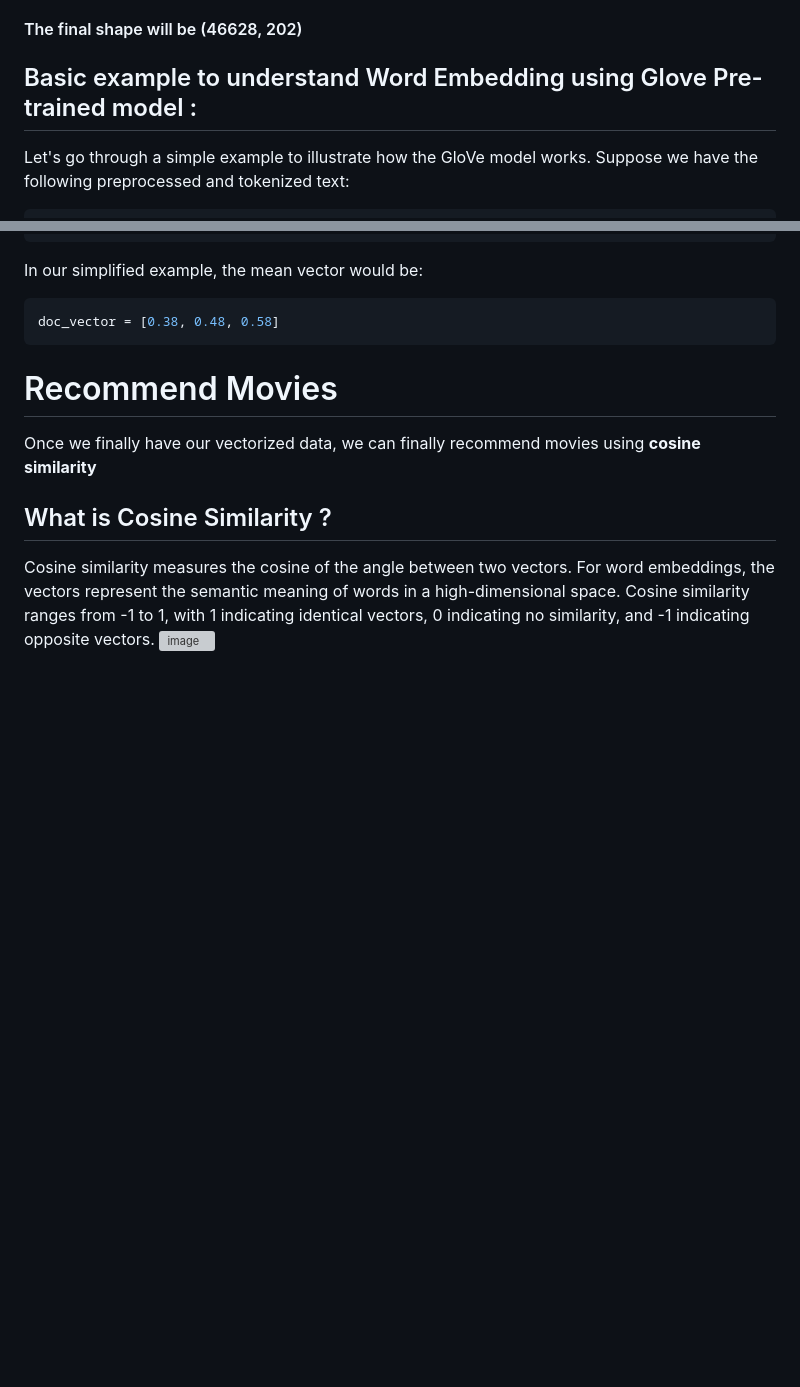
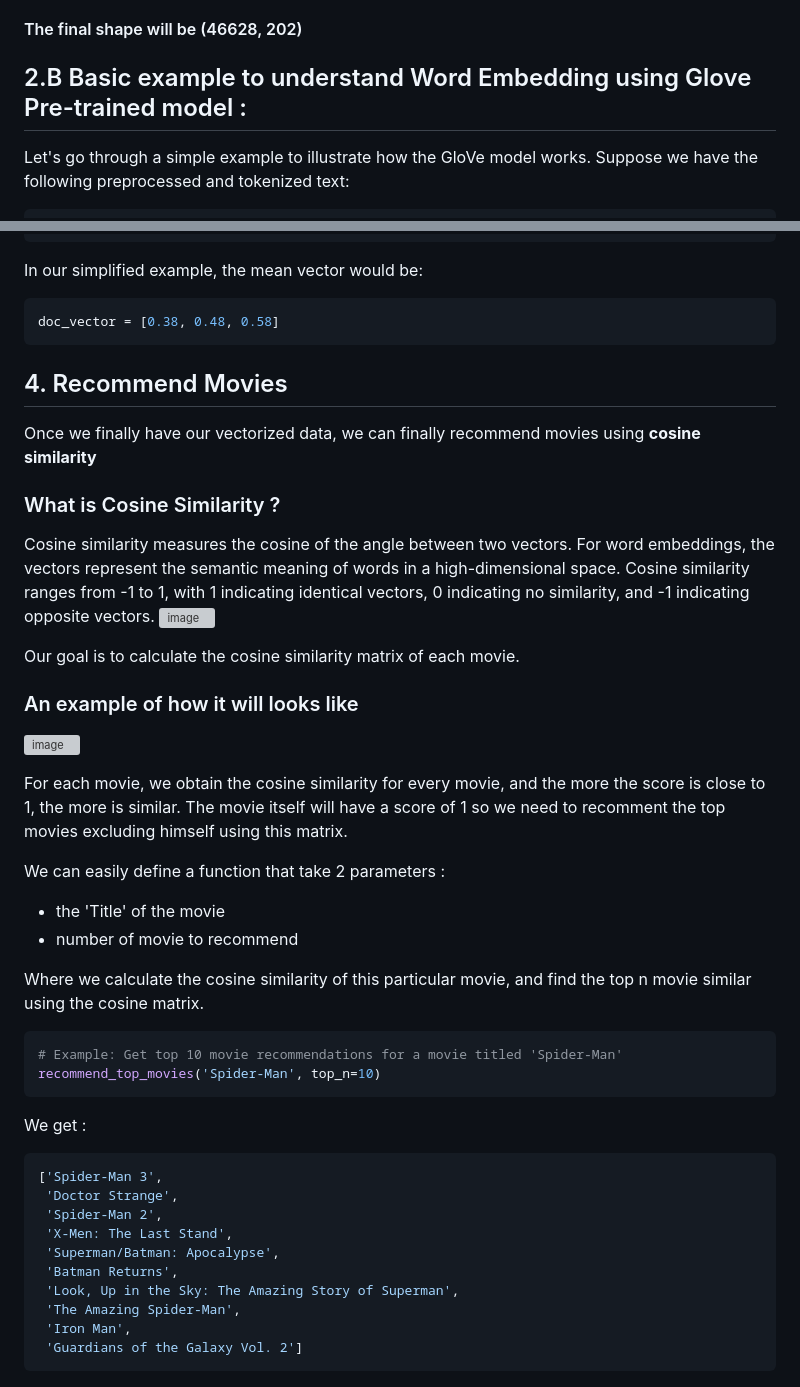
Before and after one commit to cebsmind/Movie_Recommender, a Markdown page: README.md, 2 parts joined by grey strips. GitHub-like rendering; blank space fills up the shorter version; grey boxes are pictures that could not be loaded.

````diff
--- a/README.md
+++ b/README.md
@@ -60,7 +65,7 @@ After we finally have vectorized our "tags" variable, we can add our numerical v
 The features 'vote_average' and 'popularity' are being normalized using Min-Max scaling. Min-Max scaling transforms the values of a feature to a range between 0 and 1, based on the minimum and maximum values of that feature in the dataset. The MinMaxScaler is used for this purpose.
 #### The final shape will be (46628, 202)
 
-## Basic example to understand Word Embedding using Glove Pre-trained model :
+## 2.B Basic example to understand Word Embedding using Glove Pre-trained model :
 Let's go through a simple example to illustrate how the GloVe model works. Suppose we have the following preprocessed and tokenized text:
 
 ```python
@@ -105,8 +110,39 @@ In our simplified example, the mean vector would be:
 doc_vector = [0.38, 0.48, 0.58]
 ```
 
-# Recommend Movies
+## 4. Recommend Movies
 Once we finally have our vectorized data, we can finally recommend movies using **cosine similarity**
-## What is Cosine Similarity ?
+###  What is Cosine Similarity ?
 Cosine similarity measures the cosine of the angle between two vectors. For word embeddings, the vectors represent the semantic meaning of words in a high-dimensional space. Cosine similarity ranges from -1 to 1, with 1 indicating identical vectors, 0 indicating no similarity, and -1 indicating opposite vectors.
 ![image](https://github.com/cebsmind/Movie_Recommender/assets/154905924/14fcec43-a4ef-4364-b235-bbaf1a32880a)
+
+Our goal is to calculate the cosine similarity matrix of each movie.
+### An example of how it will looks like
+![image](https://github.com/cebsmind/Movie_Recommender/assets/154905924/69a7eda3-0f5f-4048-87ae-937607e1dd66)
+
+For each movie, we obtain the cosine similarity for every movie, and the more the score is close to 1, the more is similar. The movie itself will have a score of 1 so we need to recomment the top movies excluding himself using this matrix.
+
+We can easily define a function that take 2 parameters :
+- the 'Title' of the movie
+- number of movie to recommend
+
+Where we calculate the cosine similarity of this particular movie, and find the top n movie similar using the cosine matrix.
+
+```python
+# Example: Get top 10 movie recommendations for a movie titled 'Spider-Man'
+recommend_top_movies('Spider-Man', top_n=10)
+```
+
+We get :
+```python
+['Spider-Man 3',
+ 'Doctor Strange',
+ 'Spider-Man 2',
+ 'X-Men: The Last Stand',
+ 'Superman/Batman: Apocalypse',
+ 'Batman Returns',
+ 'Look, Up in the Sky: The Amazing Story of Superman',
+ 'The Amazing Spider-Man',
+ 'Iron Man',
+ 'Guardians of the Galaxy Vol. 2']
+```
````
Also changed, not shown: other parts of README.md (+5 -0 lines).
